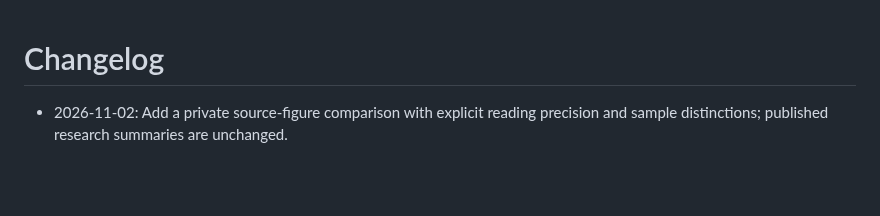
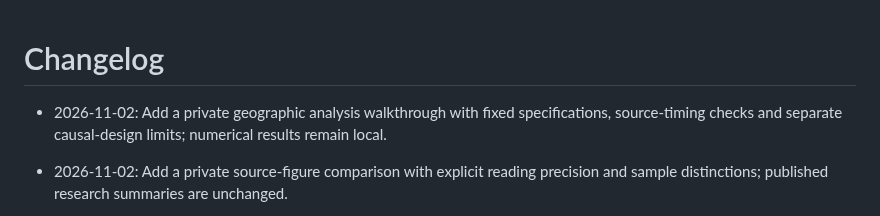
Before and after one commit to YungHsiuLai/arvin-research-studio, a Markdown page: CHANGELOG.md, the part around the change. Rendered like a GitHub page; blank space fills up the shorter version.

Commit message:
Update public metadata catalog

```diff
--- a/CHANGELOG.md
+++ b/CHANGELOG.md
@@ -1,4 +1,6 @@
 # Changelog
+
+- 2026-11-02: Add a private geographic analysis walkthrough with fixed specifications, source-timing checks and separate causal-design limits; numerical results remain local.
 
 - 2026-11-02: Add a private source-figure comparison with explicit reading precision and sample distinctions; published research summaries are unchanged.
 
```
